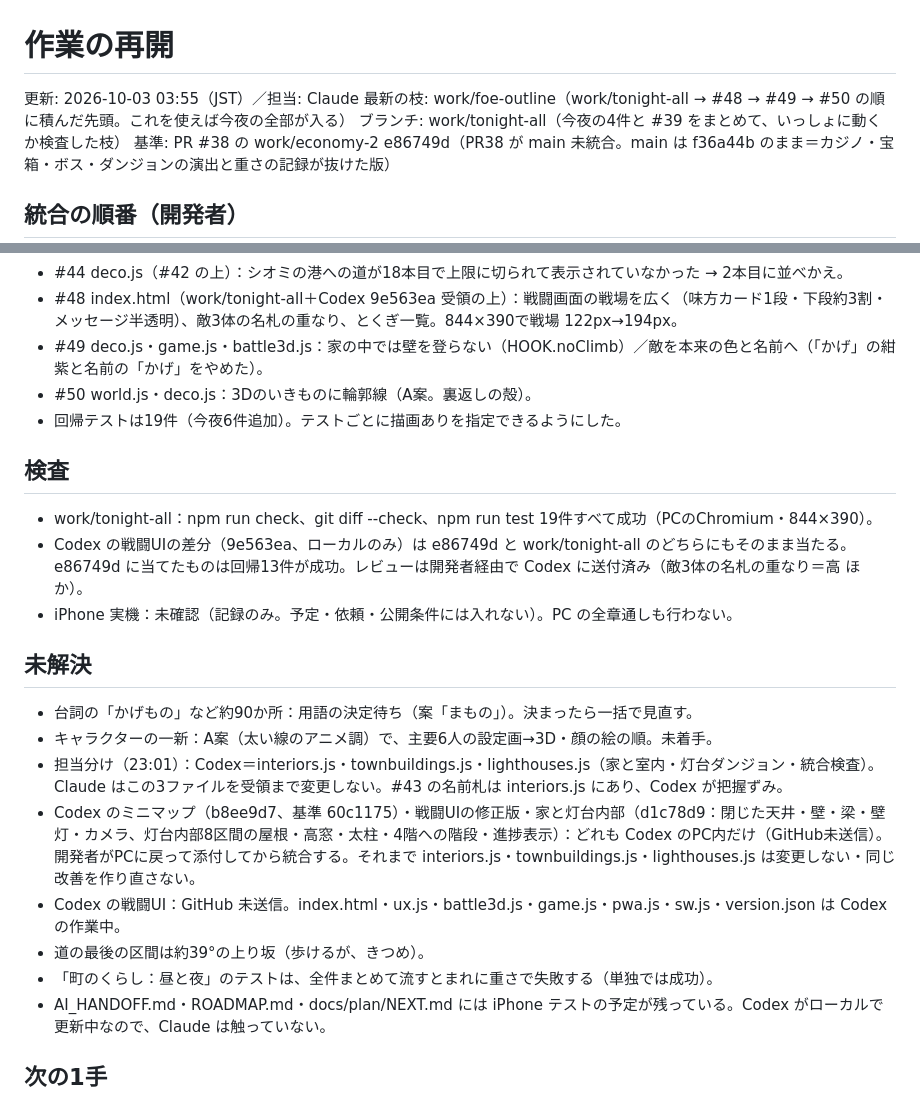
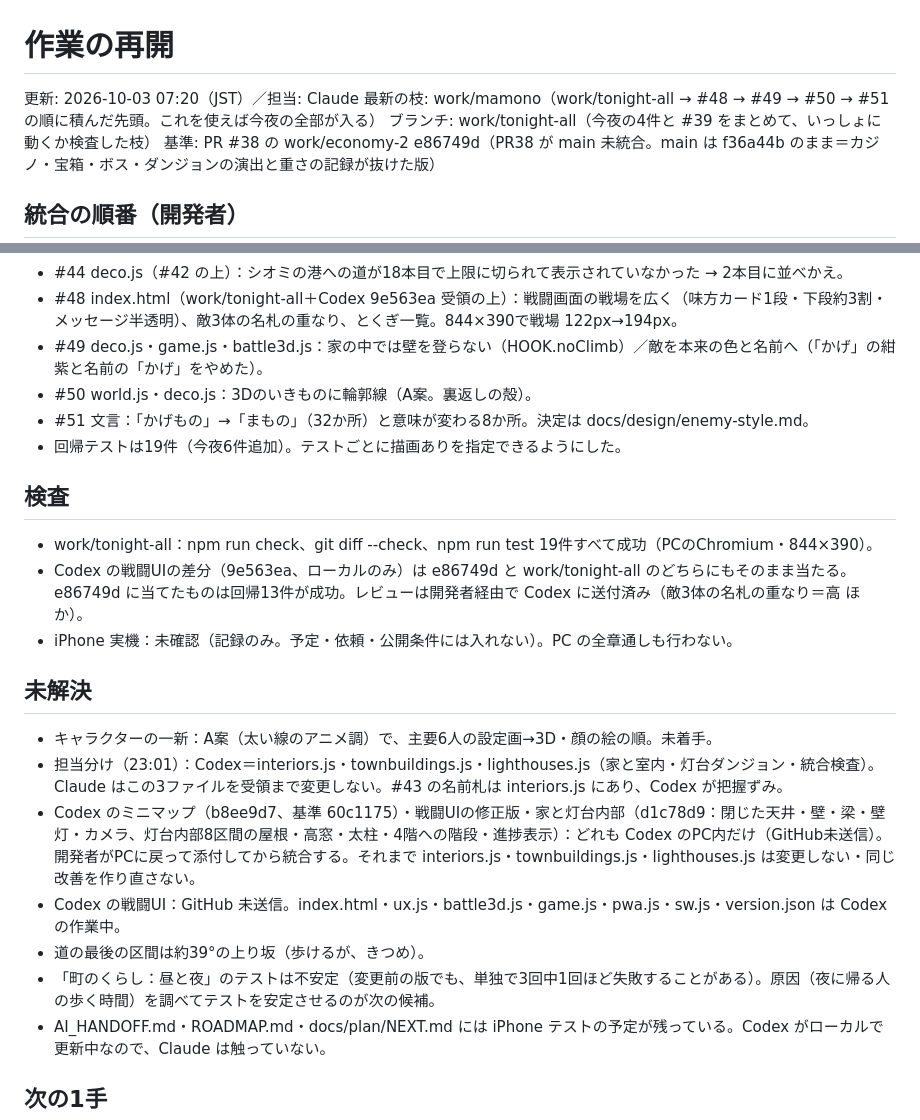
Before and after one commit to mga572que-eng/kazetomo, a Markdown page: WORK_STATE.md, 2 parts joined by grey strips. Drawn GitHub-style.

Commit message:
WORK_STATE：#51（まもの）
Co-Authored-By: Claude Opus 5.5 <noreply@anthropic.com>
Claude-Session: https://claude.ai/code/session_011QwGQqtNVrLCN5bDhnY5tR

```diff
--- a/WORK_STATE.md
+++ b/WORK_STATE.md
@@ -1,7 +1,7 @@
 # 作業の再開
 
-更新: 2026-10-03 03:55（JST）／担当: Claude
-最新の枝: work/foe-outline（work/tonight-all → #48 → #49 → #50 の順に積んだ先頭。これを使えば今夜の全部が入る）
+更新: 2026-10-03 07:20（JST）／担当: Claude
+最新の枝: work/mamono（work/tonight-all → #48 → #49 → #50 → #51 の順に積んだ先頭。これを使えば今夜の全部が入る）
 ブランチ: work/tonight-all（今夜の4件と #39 をまとめて、いっしょに動くか検査した枝）
 基準: PR #38 の work/economy-2 e86749d（PR38 が main 未統合。main は f36a44b のまま＝カジノ・宝箱・ボス・ダンジョンの演出と重さの記録が抜けた版）
 
@@ -24,6 +24,7 @@
 - #48 index.html（work/tonight-all＋Codex 9e563ea 受領の上）：戦闘画面の戦場を広く（味方カード1段・下段約3割・メッセージ半透明）、敵3体の名札の重なり、とくぎ一覧。844×390で戦場 122px→194px。
 - #49 deco.js・game.js・battle3d.js：家の中では壁を登らない（HOOK.noClimb）／敵を本来の色と名前へ（「かげ」の紺紫と名前の「かげ」をやめた）。
 - #50 world.js・deco.js：3Dのいきものに輪郭線（A案。裏返しの殻）。
+- #51 文言：「かげもの」→「まもの」（32か所）と意味が変わる8か所。決定は docs/design/enemy-style.md。
 - 回帰テストは19件（今夜6件追加）。テストごとに描画ありを指定できるようにした。
 
 ## 検査
@@ -32,13 +33,12 @@
 - iPhone 実機：未確認（記録のみ。予定・依頼・公開条件には入れない）。PC の全章通しも行わない。
 
 ## 未解決
-- 台詞の「かげもの」など約90か所：用語の決定待ち（案「まもの」）。決まったら一括で見直す。
 - キャラクターの一新：A案（太い線のアニメ調）で、主要6人の設定画→3D・顔の絵の順。未着手。
 - 担当分け（23:01）：Codex＝interiors.js・townbuildings.js・lighthouses.js（家と室内・灯台ダンジョン・統合検査）。Claude はこの3ファイルを受領まで変更しない。#43 の名前札は interiors.js にあり、Codex が把握ずみ。
 - Codex のミニマップ（b8ee9d7、基準 60c1175）・戦闘UIの修正版・家と灯台内部（d1c78d9：閉じた天井・壁・梁・壁灯・カメラ、灯台内部8区間の屋根・高窓・太柱・4階への階段・進捗表示）：どれも Codex のPC内だけ（GitHub未送信）。開発者がPCに戻って添付してから統合する。それまで interiors.js・townbuildings.js・lighthouses.js は変更しない・同じ改善を作り直さない。
 - Codex の戦闘UI：GitHub 未送信。index.html・ux.js・battle3d.js・game.js・pwa.js・sw.js・version.json は Codex の作業中。
 - 道の最後の区間は約39°の上り坂（歩けるが、きつめ）。
-- 「町のくらし：昼と夜」のテストは、全件まとめて流すとまれに重さで失敗する（単独では成功）。
+- 「町のくらし：昼と夜」のテストは不安定（変更前の版でも、単独で3回中1回ほど失敗することがある）。原因（夜に帰る人の歩く時間）を調べてテストを安定させるのが次の候補。
 - AI_HANDOFF.md・ROADMAP.md・docs/plan/NEXT.md には iPhone テストの予定が残っている。Codex がローカルで更新中なので、Claude は触っていない。
 
 ## 次の1手
```
